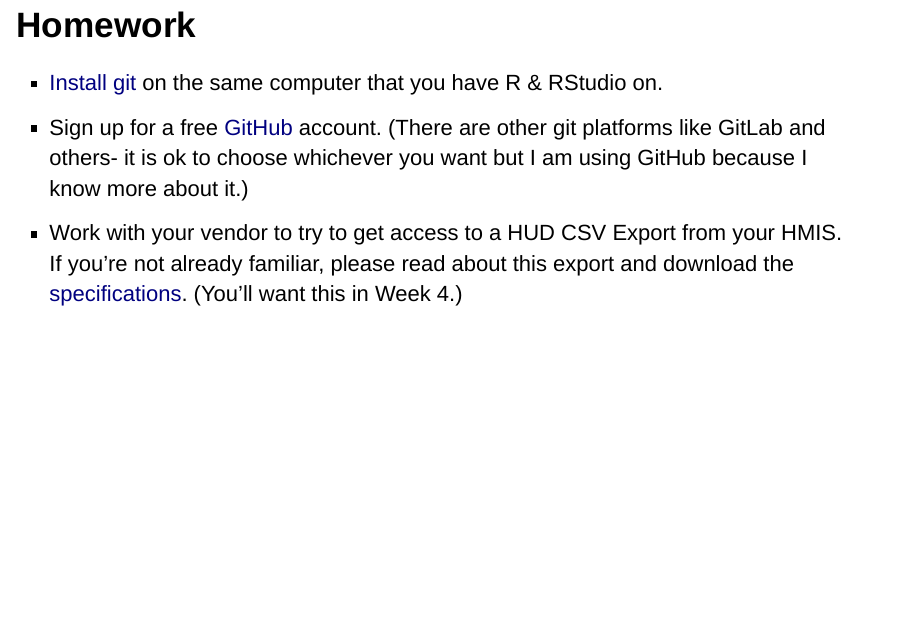
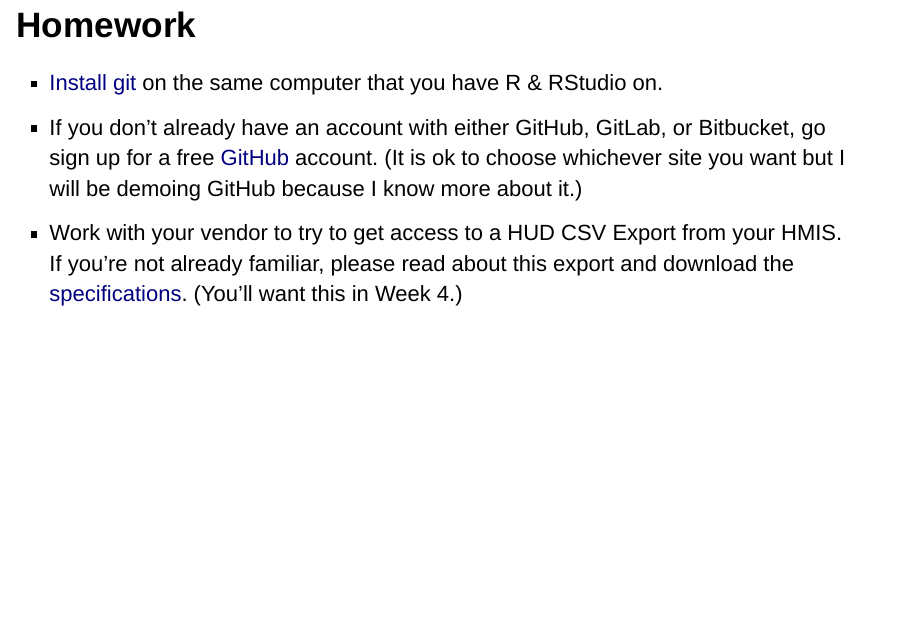
Before and after one commit to kiadso/rTraining, an R Markdown document (Week2Slides.Rmd): page 8 of 10. Rendered offline with R 4.5, knitr and Pandoc, with nearby package versions; drawn as Slidy slides in place of the format the file asks for.

Commit message:
opening up so students can choose any git platform

```diff
--- a/Week2Slides.Rmd
+++ b/Week2Slides.Rmd
@@ -56,7 +56,7 @@ RStudio gives you the space to organize your code, connect to data sources, iter
 ## Homework
 
 - [Install git](https://git-scm.com/download/win) on the same computer that you have R & RStudio on.
-- Sign up for a free [GitHub](https://github.com/) account. (There are other git platforms like GitLab and others- it is ok to choose whichever you want but I am using GitHub because I know more about it.)
+- If you don't already have an account with either GitHub, GitLab, or Bitbucket, go sign up for a free [GitHub](https://github.com/) account. (It is ok to choose whichever site you want but I will be demoing GitHub because I know more about it.)
 - Work with your vendor to try to get access to a HUD CSV Export from your HMIS. If you're not already familiar, please read about this export and download the [specifications](https://hudhdx.info/VendorResources.aspx). (You'll want this in Week 4.)
 
 ## IF YOU ARE SO INCLINED
```
